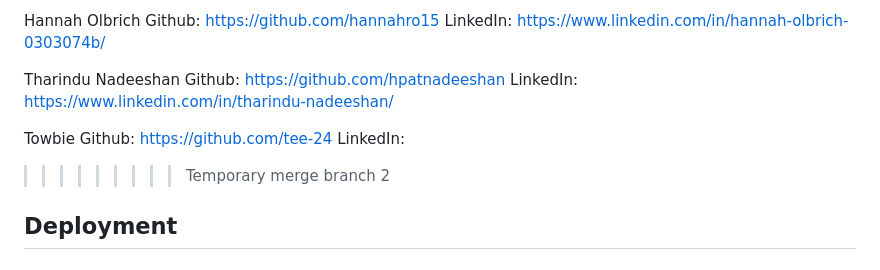
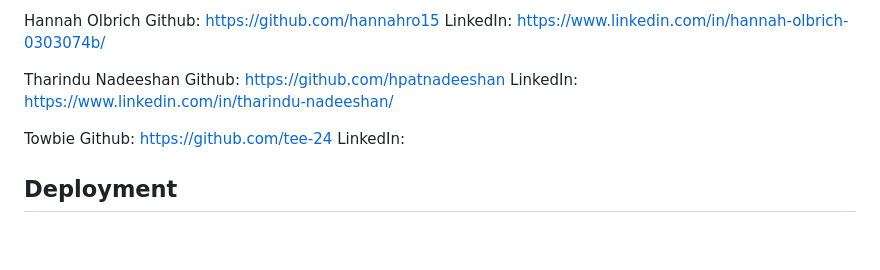
Before and after one commit to stephendawsondev/jedi-academy, a Markdown page: README.md, the part around the change. GitHub-like rendering; blank space fills up the shorter version.

Commit message:
Update README.md
remove temporary branch text

```diff
--- a/README.md
+++ b/README.md
@@ -185,7 +185,6 @@ Towbie
 Github: <https://github.com/tee-24>
 LinkedIn:
 
->>>>>>>>> Temporary merge branch 2
 ## Deployment
 
 ### GitHub Pages
```
